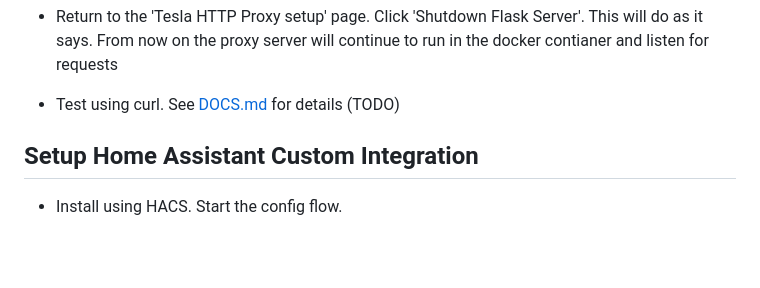
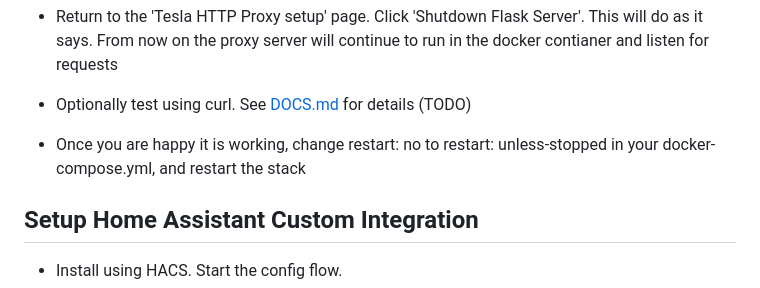
Before and after one commit to iainbullock/tesla-http-proxy-docker, a Markdown page: README.md, the part around the change. Rendered like a GitHub page; blank space fills up the shorter version.

```diff
--- a/README.md
+++ b/README.md
@@ -37,7 +37,9 @@ Setting this up is fairly complex.  Please read [DOCS.md](./tesla_http_proxy/DOC
 
  - Return to the 'Tesla HTTP Proxy setup' page. Click 'Shutdown Flask Server'. This will do as it says. From now on the proxy server will continue to run in the docker contianer and listen for requests
 
- - Test using curl. See [DOCS.md](./tesla_http_proxy/DOCS.md) for details (TODO)
+ - Optionally test using curl. See [DOCS.md](./tesla_http_proxy/DOCS.md) for details (TODO)
+
+ - Once you are happy it is working, change restart: no to restart: unless-stopped in your docker-compose.yml, and restart the stack
 
  ## Setup Home Assistant Custom Integration ##
 
```
